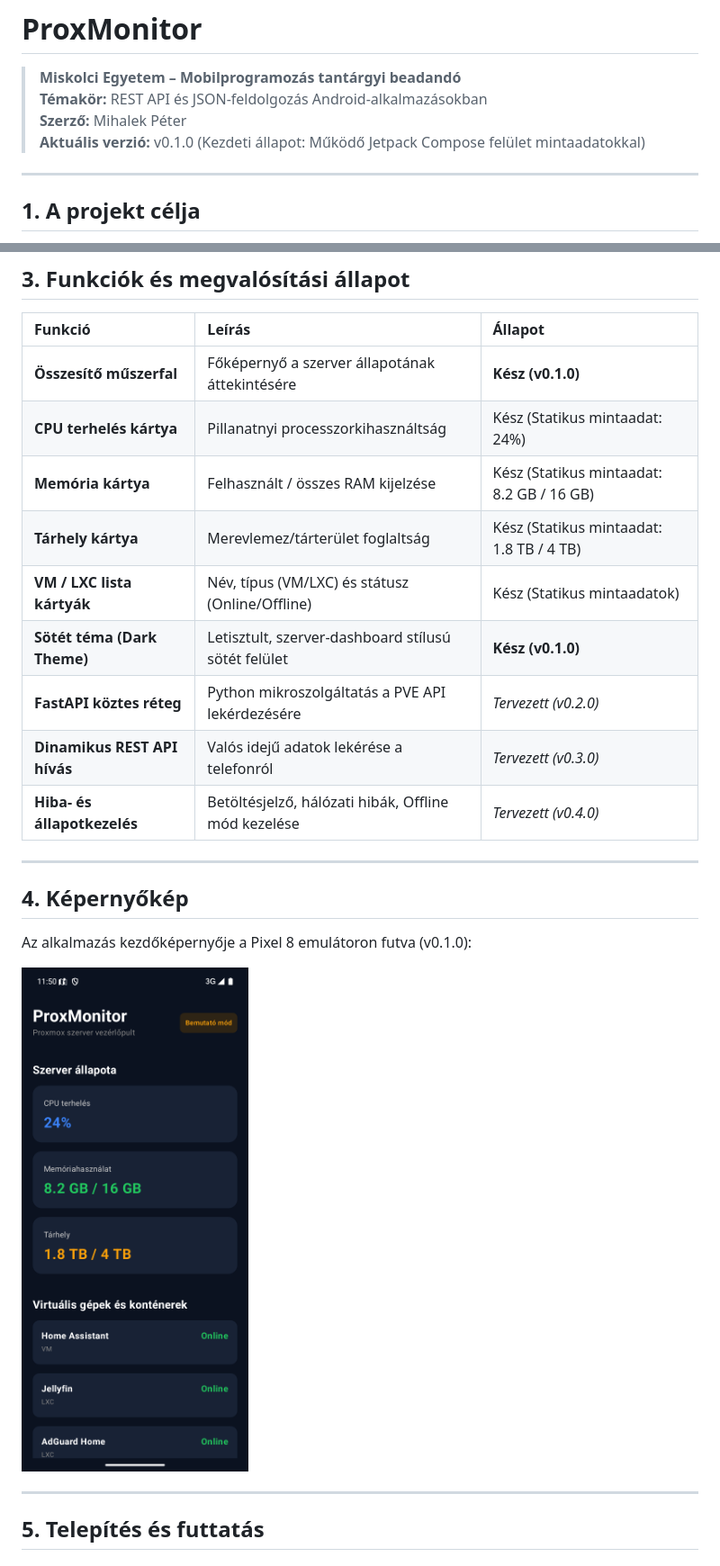
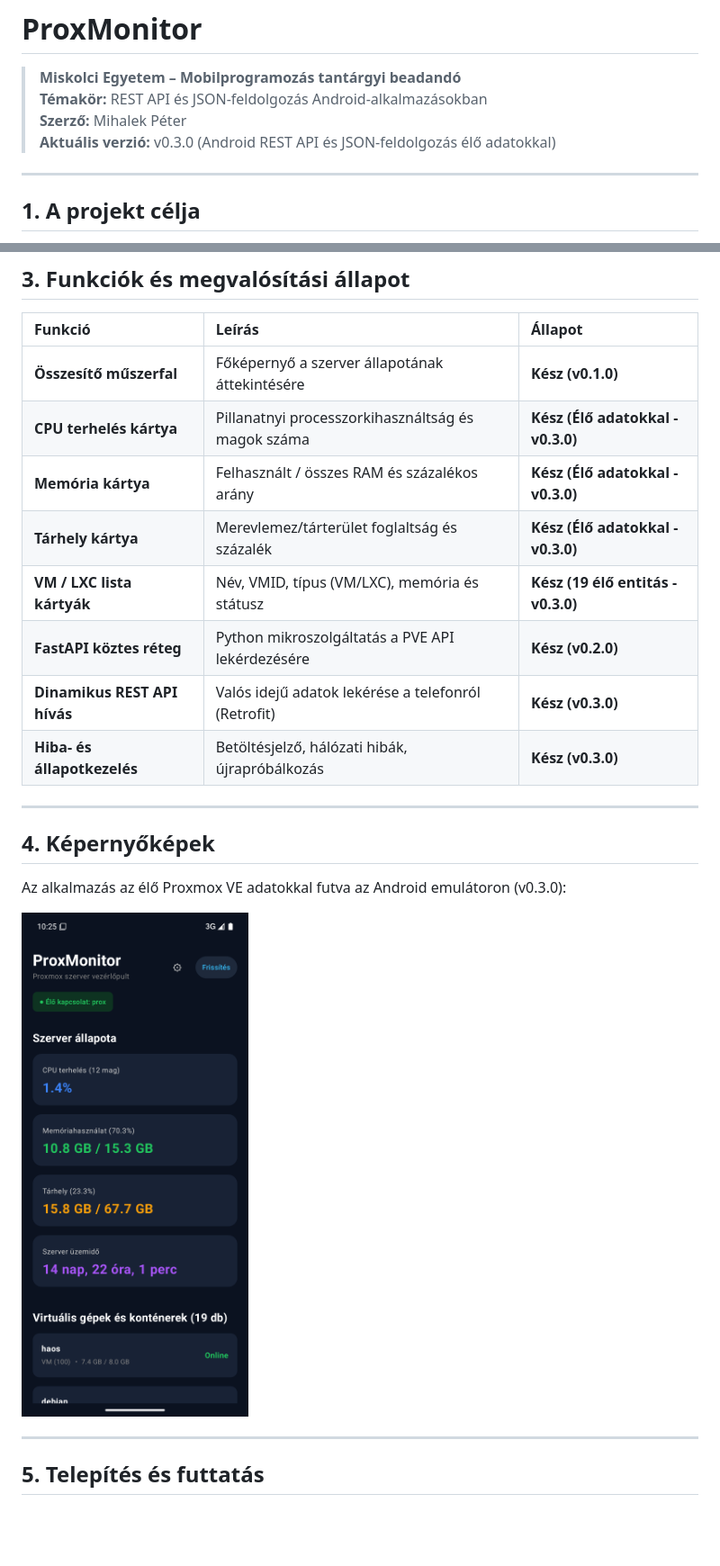
Before and after one commit to mihape/ProxMonitor, a Markdown page: README.md, 2 parts joined by grey strips. Shown at 90% size. Rendered like a GitHub page; pictures changed too: screenshots/dashboard_v0.3.0_live.png (added); blank space fills up the shorter version.

Commit message:
feat(android): v0.3.0 – Retrofit REST API integracio, MVVM es elo adatok megjelenitese

```diff
--- a/README.md
+++ b/README.md
@@ -3,7 +3,7 @@
 > **Miskolci Egyetem – Mobilprogramozás tantárgyi beadandó**
 > **Témakör:** REST API és JSON-feldolgozás Android-alkalmazásokban
 > **Szerző:** Mihalek Péter
-> **Aktuális verzió:** v0.1.0 (Kezdeti állapot: Működő Jetpack Compose felület mintaadatokkal)
+> **Aktuális verzió:** v0.3.0 (Android REST API és JSON-feldolgozás élő adatokkal)
 
 ---
 
@@ -60,22 +60,21 @@ A rendszer három fő komponensből áll:
 | Funkció | Leírás | Állapot |
 | :--- | :--- | :--- |
 | **Összesítő műszerfal** | Főképernyő a szerver állapotának áttekintésére | **Kész (v0.1.0)** |
-| **CPU terhelés kártya** | Pillanatnyi processzorkihasználtság | Kész (Statikus mintaadat: 24%) |
-| **Memória kártya** | Felhasznált / összes RAM kijelzése | Kész (Statikus mintaadat: 8.2 GB / 16 GB) |
-| **Tárhely kártya** | Merevlemez/tárterület foglaltság | Kész (Statikus mintaadat: 1.8 TB / 4 TB) |
-| **VM / LXC lista kártyák** | Név, típus (VM/LXC) és státusz (Online/Offline) | Kész (Statikus mintaadatok) |
-| **Sötét téma (Dark Theme)** | Letisztult, szerver-dashboard stílusú sötét felület | **Kész (v0.1.0)** |
-| **FastAPI köztes réteg** | Python mikroszolgáltatás a PVE API lekérdezésére | *Tervezett (v0.2.0)* |
-| **Dinamikus REST API hívás**| Valós idejű adatok lekérése a telefonról | *Tervezett (v0.3.0)* |
-| **Hiba- és állapotkezelés** | Betöltésjelző, hálózati hibák, Offline mód kezelése | *Tervezett (v0.4.0)* |
+| **CPU terhelés kártya** | Pillanatnyi processzorkihasználtság és magok száma | **Kész (Élő adatokkal - v0.3.0)** |
+| **Memória kártya** | Felhasznált / összes RAM és százalékos arány | **Kész (Élő adatokkal - v0.3.0)** |
+| **Tárhely kártya** | Merevlemez/tárterület foglaltság és százalék | **Kész (Élő adatokkal - v0.3.0)** |
+| **VM / LXC lista kártyák** | Név, VMID, típus (VM/LXC), memória és státusz | **Kész (19 élő entitás - v0.3.0)** |
+| **FastAPI köztes réteg** | Python mikroszolgáltatás a PVE API lekérdezésére | **Kész (v0.2.0)** |
+| **Dinamikus REST API hívás**| Valós idejű adatok lekérése a telefonról (Retrofit) | **Kész (v0.3.0)** |
+| **Hiba- és állapotkezelés** | Betöltésjelző, hálózati hibák, újrapróbálkozás | **Kész (v0.3.0)** |
 
 ---
 
-## 4. Képernyőkép
+## 4. Képernyőképek
 
-Az alkalmazás kezdőképernyője a Pixel 8 emulátoron futva (v0.1.0):
+Az alkalmazás az élő Proxmox VE adatokkal futva az Android emulátoron (v0.3.0):
 
-![ProxMonitor Kezdőképernyő](screenshots/dashboard_v0.1.0.png)
+![ProxMonitor Élő Dashboard](screenshots/dashboard_v0.3.0_live.png)
 
 ---
 
```
Also changed, not shown: CHANGELOG.md (+21 -0 lines), 7 other files.
